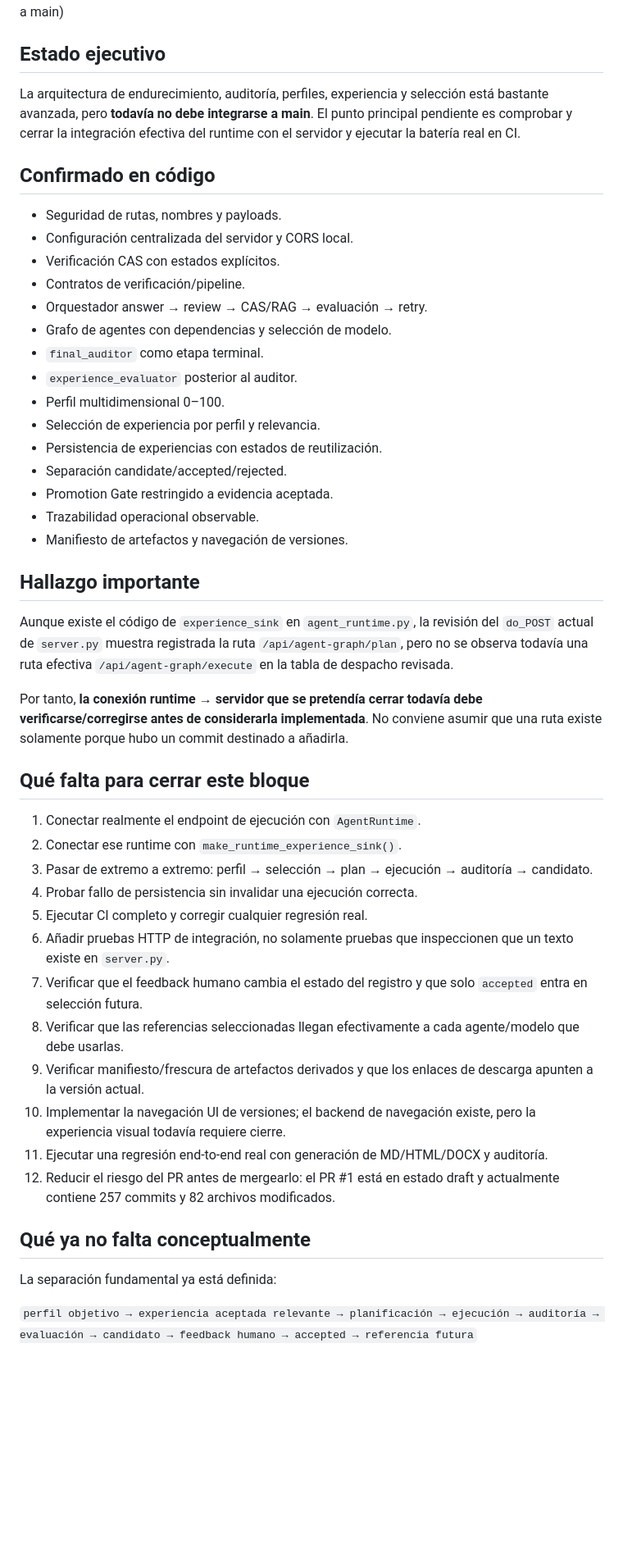
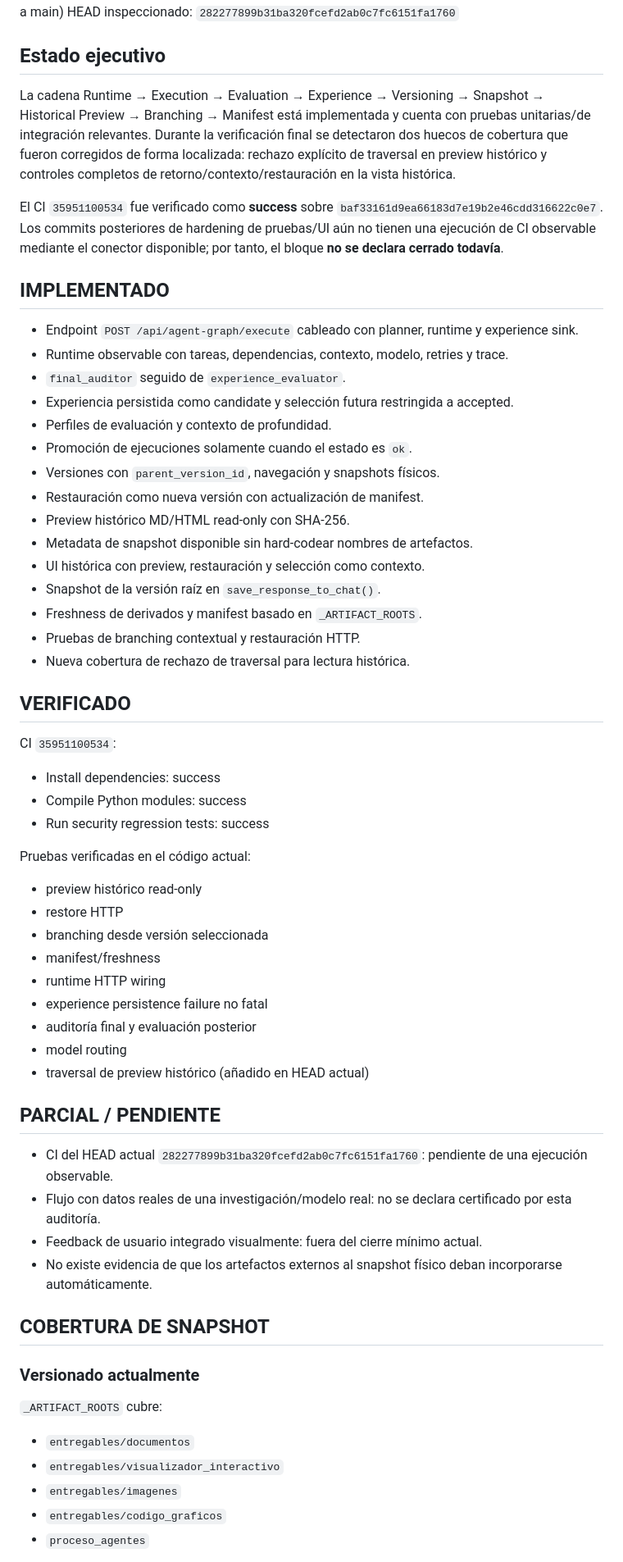
Before and after one commit to jrsaguas/praxis_suite, a Markdown page: REPORTES/estado_2026-09-22.md, the part around one of its changes. Shown at 82% size. GitHub-like rendering; blank space fills up the shorter version.

Commit message:
docs: reconcile closure status with verified HEAD

```diff
--- a/REPORTES/estado_2026-09-22.md
+++ b/REPORTES/estado_2026-09-22.md
@@ -3,52 +3,63 @@ Fecha de revisión: 2026-09-22
 Rama: `audit/hardening-2026-09`
 PR: #1 (draft, abierto, no mergeado a main)
+HEAD inspeccionado: `282277899b31ba320fcefd2ab0c7fc6151fa1760`
 
 ## Estado ejecutivo
 
-La arquitectura de endurecimiento, auditoría, perfiles, experiencia y selección está bastante avanzada, pero **todavía no debe integrarse a main**. El punto principal pendiente es comprobar y cerrar la integración efectiva del runtime con el servidor y ejecutar la batería real en CI.
+La cadena Runtime → Execution → Evaluation → Experience → Versioning → Snapshot → Historical Preview → Branching → Manifest está implementada y cuenta con pruebas unitarias/de integración relevantes. Durante la verificación final se detectaron dos huecos de cobertura que fueron corregidos de forma localizada: rechazo explícito de traversal en preview histórico y controles completos de retorno/contexto/restauración en la vista histórica.
 
-## Confirmado en código
+El CI `35951100534` fue verificado como **success** sobre `baf33161d9ea66183d7e19b2e46cdd316622c0e7`. Los commits posteriores de hardening de pruebas/UI aún no tienen una ejecución de CI observable mediante el conector disponible; por tanto, el bloque **no se declara cerrado todavía**.
 
-- Seguridad de rutas, nombres y payloads.
-- Configuración centralizada del servidor y CORS local.
-- Verificación CAS con estados explícitos.
-- Contratos de verificación/pipeline.
-- Orquestador answer → review → CAS/RAG → evaluación → retry.
-- Grafo de agentes con dependencias y selección de modelo.
-- `final_auditor` como etapa terminal.
-- `experience_evaluator` posterior al auditor.
-- Perfil multidimensional 0–100.
-- Selección de experiencia por perfil y relevancia.
-- Persistencia de experiencias con estados de reutilización.
-- Separación candidate/accepted/rejected.
-- Promotion Gate restringido a evidencia aceptada.
-- Trazabilidad operacional observable.
-- Manifiesto de artefactos y navegación de versiones.
+## IMPLEMENTADO
 
-## Hallazgo importante
+- Endpoint `POST /api/agent-graph/execute` cableado con planner, runtime y experience sink.
+- Runtime observable con tareas, dependencias, contexto, modelo, retries y trace.
+- `final_auditor` seguido de `experience_evaluator`.
+- Experiencia persistida como candidate y selección futura restringida a accepted.
+- Perfiles de evaluación y contexto de profundidad.
+- Promoción de ejecuciones solamente cuando el estado es `ok`.
+- Versiones con `parent_version_id`, navegación y snapshots físicos.
+- Restauración como nueva versión con actualización de manifest.
+- Preview histórico MD/HTML read-only con SHA-256.
+- Metadata de snapshot disponible sin hard-codear nombres de artefactos.
+- UI histórica con preview, restauración y selección como contexto.
+- Snapshot de la versión raíz en `save_response_to_chat()`.
+- Freshness de derivados y manifest basado en `_ARTIFACT_ROOTS`.
+- Pruebas de branching contextual y restauración HTTP.
+- Nueva cobertura de rechazo de traversal para lectura histórica.
 
-Aunque existe el código de `experience_sink` en `agent_runtime.py`, la revisión del `do_POST` actual de `server.py` muestra registrada la ruta `/api/agent-graph/plan`, pero no se observa todavía una ruta efectiva `/api/agent-graph/execute` en la tabla de despacho revisada.
+## VERIFICADO
 
-Por tanto, **la conexión runtime → servidor que se pretendía cerrar todavía debe verificarse/corregirse antes de considerarla implementada**. No conviene asumir que una ruta existe solamente porque hubo un commit destinado a añadirla.
+CI `35951100534`:
+- Install dependencies: success
+- Compile Python modules: success
+- Run security regression tests: success
 
-## Qué falta para cerrar este bloque
+Pruebas verificadas en el código actual:
+- preview histórico read-only
+- restore HTTP
+- branching desde versión seleccionada
+- manifest/freshness
+- runtime HTTP wiring
+- experience persistence failure no fatal
+- auditoría final y evaluación posterior
+- model routing
+- traversal de preview histórico (añadido en HEAD actual)
 
-1. Conectar realmente el endpoint de ejecución con `AgentRuntime`.
-2. Conectar ese runtime con `make_runtime_experience_sink()`.
-3. Pasar de extremo a extremo: perfil → selección → plan → ejecución → auditoría → candidato.
-4. Probar fallo de persistencia sin invalidar una ejecución correcta.
-5. Ejecutar CI completo y corregir cualquier regresión real.
-6. Añadir pruebas HTTP de integración, no solamente pruebas que inspeccionen que un texto existe en `server.py`.
-7. Verificar que el feedback humano cambia el estado del registro y que solo `accepted` entra en selección futura.
-8. Verificar que las referencias seleccionadas llegan efectivamente a cada agente/modelo que debe usarlas.
-9. Verificar manifiesto/frescura de artefactos derivados y que los enlaces de descarga apunten a la versión actual.
-10. Implementar la navegación UI de versiones; el backend de navegación existe, pero la experiencia visual todavía requiere cierre.
-11. Ejecutar una regresión end-to-end real con generación de MD/HTML/DOCX y auditoría.
-12. Reducir el riesgo del PR antes de mergearlo: el PR #1 está en estado draft y actualmente contiene 257 commits y 82 archivos modificados.
+## PARCIAL / PENDIENTE
 
-## Qué ya no falta conceptualmente
+- CI del HEAD actual `282277899b31ba320fcefd2ab0c7fc6151fa1760`: pendiente de una ejecución observable.
+- Flujo con datos reales de una investigación/modelo real: no se declara certificado por esta auditoría.
+- Feedback de usuario integrado visualmente: fuera del cierre mínimo actual.
+- No existe evidencia de que los artefactos externos al snapshot físico deban incorporarse automáticamente.
 
-La separación fundamental ya está definida:
+## COBERTURA DE SNAPSHOT
 
-`perfil objetivo → experiencia aceptada relevante → planificación → ejecución → auditoría → evaluación → candidato → feedback humano → accepted → referencia futura`
+### Versionado actualmente
+`_ARTIFACT_ROOTS` cubre:
+- `entregables/documentos`
+- `entregables/visualizador_interactivo`
+- `entregables/imagenes`
+- `entregables/codigo_graficos`
+- `proceso_agentes`
 
```
Also changed, not shown: other parts of REPORTES/estado_2026-09-22.md (+15 -9 lines).
